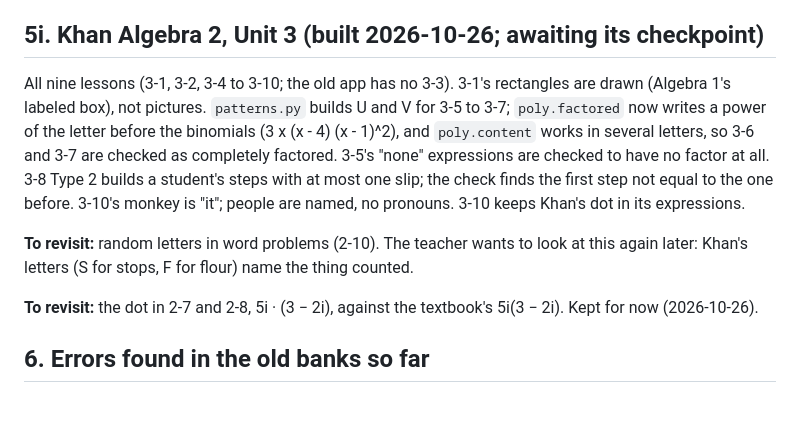
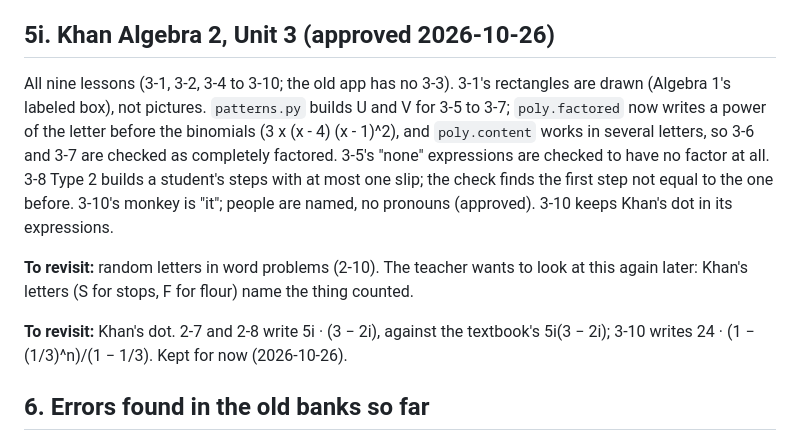
Before and after one commit to JBadgerW/make_practice_algebra, a Markdown page: KHAN_PORT.md, the part around the change. Drawn GitHub-style; blank space fills up the shorter version.

Commit message:
KHAN_PORT: Algebra 2 Unit 3 approved; the dot in 3-10 joins the revisit note
Co-Authored-By: Claude Opus 5.5 <noreply@anthropic.com>
Claude-Session: https://claude.ai/code/session_01WbQ7XLoYh9TsrhHvzi9Ywf

```diff
--- a/KHAN_PORT.md
+++ b/KHAN_PORT.md
@@ -212,7 +212,7 @@ Complex, 7 is Real and Complex, -91i is Purely imaginary and Complex.
 where Khan wrote ∓ (a < 0): the same two numbers. All thirty of the old
 2-9 items were checked: each has exactly one right choice.
 
-## 5i. Khan Algebra 2, Unit 3 (built 2026-10-26; awaiting its checkpoint)
+## 5i. Khan Algebra 2, Unit 3 (approved 2026-10-26)
 All nine lessons (3-1, 3-2, 3-4 to 3-10; the old app has no 3-3). 3-1's
 rectangles are drawn (Algebra 1's labeled box), not pictures. `patterns.py`
 builds U and V for 3-5 to 3-7; `poly.factored` now writes a power of the
@@ -221,14 +221,15 @@ works in several letters, so 3-6 and 3-7 are checked as completely
 factored. 3-5's "none" expressions are checked to have no factor at all.
 3-8 Type 2 builds a student's steps with at most one slip; the check finds
 the first step not equal to the one before. 3-10's monkey is "it"; people
-are named, no pronouns. 3-10 keeps Khan's dot in its expressions.
+are named, no pronouns (approved). 3-10 keeps Khan's dot in its expressions.
 
 **To revisit:** random letters in word problems (2-10). The teacher wants
 to look at this again later: Khan's letters (S for stops, F for flour)
 name the thing counted.
 
-**To revisit:** the dot in 2-7 and 2-8, 5i · (3 − 2i), against the
-textbook's 5i(3 − 2i). Kept for now (2026-10-26).
+**To revisit:** Khan's dot. 2-7 and 2-8 write 5i · (3 − 2i), against the
+textbook's 5i(3 − 2i); 3-10 writes 24 · (1 − (1/3)^n)/(1 − 1/3). Kept for
+now (2026-10-26).
 
 ## 6. Errors found in the old banks so far
 - Alg1 2-2 no. 18: `2 − ½n = 3n + 16` has key `n = 4`. The solution is `n = −4`.
```
